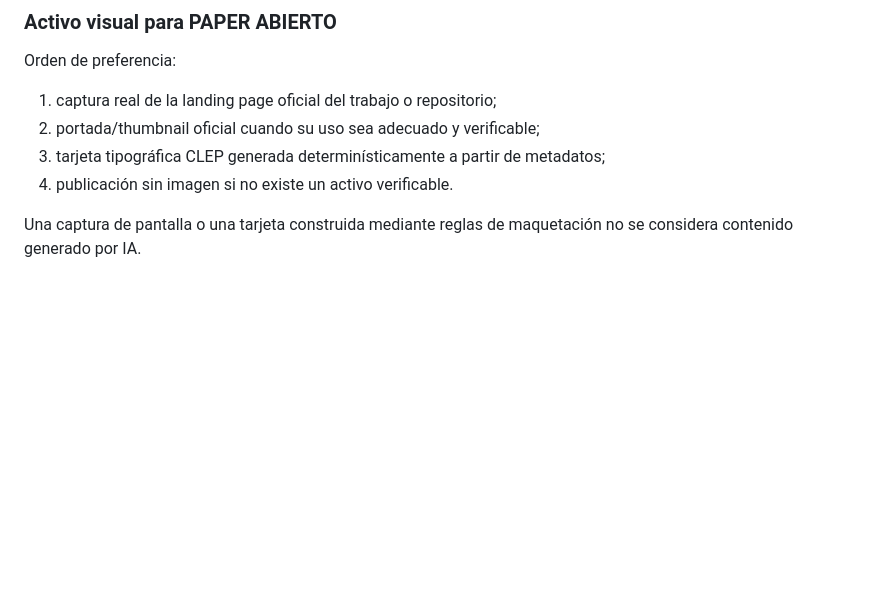
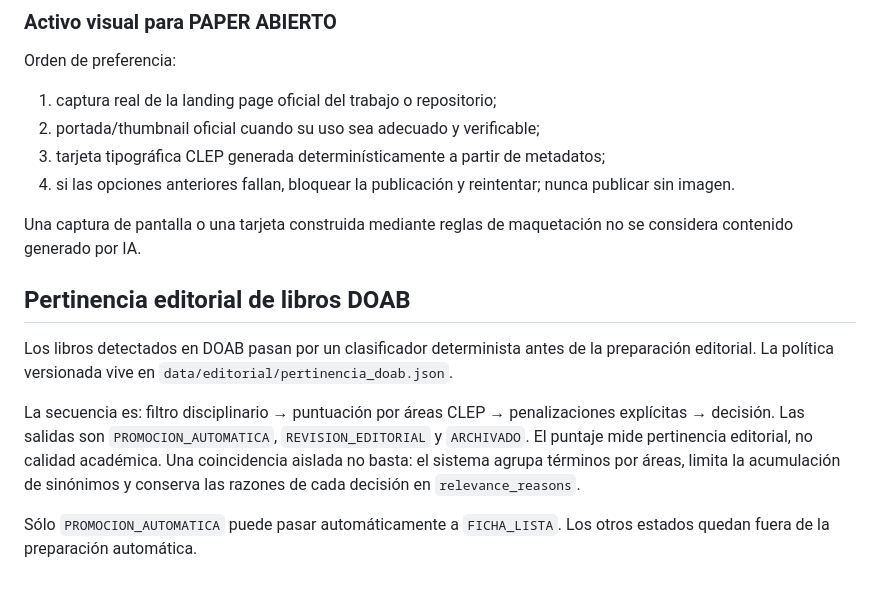
Before and after one commit to boullosaraul-commits/clep.lat, a Markdown page: data/editorial/README.md, the part around the change. Rendered like a GitHub page; blank space fills up the shorter version.

Commit message:
docs: record DOAB relevance gate and mandatory images

```diff
--- a/data/editorial/README.md
+++ b/data/editorial/README.md
@@ -76,6 +76,15 @@ Orden de preferencia:
 1. captura real de la landing page oficial del trabajo o repositorio;
 2. portada/thumbnail oficial cuando su uso sea adecuado y verificable;
 3. tarjeta tipográfica CLEP generada determinísticamente a partir de metadatos;
-4. publicación sin imagen si no existe un activo verificable.
+4. si las opciones anteriores fallan, bloquear la publicación y reintentar; nunca publicar sin imagen.
 
 Una captura de pantalla o una tarjeta construida mediante reglas de maquetación no se considera contenido generado por IA.
+
+
+## Pertinencia editorial de libros DOAB
+
+Los libros detectados en DOAB pasan por un clasificador determinista antes de la preparación editorial. La política versionada vive en `data/editorial/pertinencia_doab.json`.
+
+La secuencia es: filtro disciplinario → puntuación por áreas CLEP → penalizaciones explícitas → decisión. Las salidas son `PROMOCION_AUTOMATICA`, `REVISION_EDITORIAL` y `ARCHIVADO`. El puntaje mide pertinencia editorial, no calidad académica. Una coincidencia aislada no basta: el sistema agrupa términos por áreas, limita la acumulación de sinónimos y conserva las razones de cada decisión en `relevance_reasons`.
+
+Sólo `PROMOCION_AUTOMATICA` puede pasar automáticamente a `FICHA_LISTA`. Los otros estados quedan fuera de la preparación automática.
```
